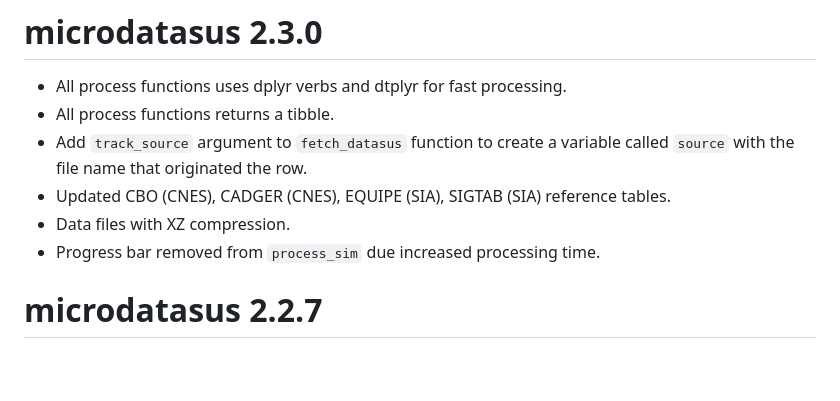
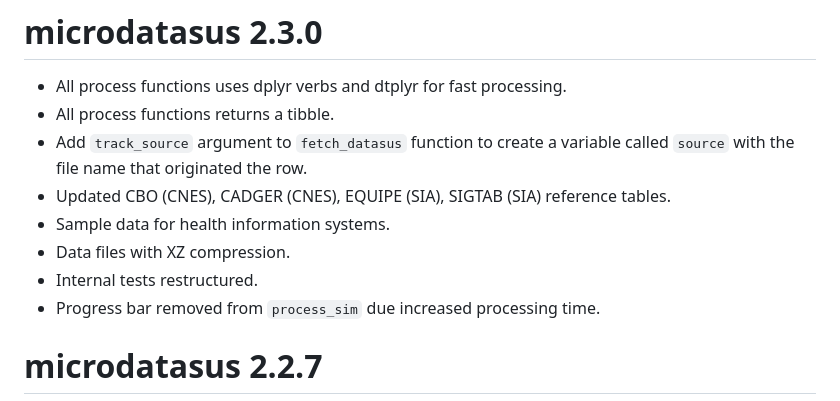
Before and after one commit to rfsaldanha/microdatasus, a Markdown page: NEWS.md, the part around the change. Drawn GitHub-style; blank space fills up the shorter version.

Commit message:
News update

```diff
--- a/NEWS.md
+++ b/NEWS.md
@@ -3,7 +3,9 @@
 * All process functions returns a tibble.
 * Add `track_source` argument to `fetch_datasus` function to create a variable called `source` with the file name that originated the row.
 * Updated CBO (CNES), CADGER (CNES), EQUIPE (SIA), SIGTAB (SIA) reference tables.
+* Sample data for health information systems.
 * Data files with XZ compression.
+* Internal tests restructured.
 * Progress bar removed from `process_sim` due increased processing time.
 
 # microdatasus 2.2.7
```
